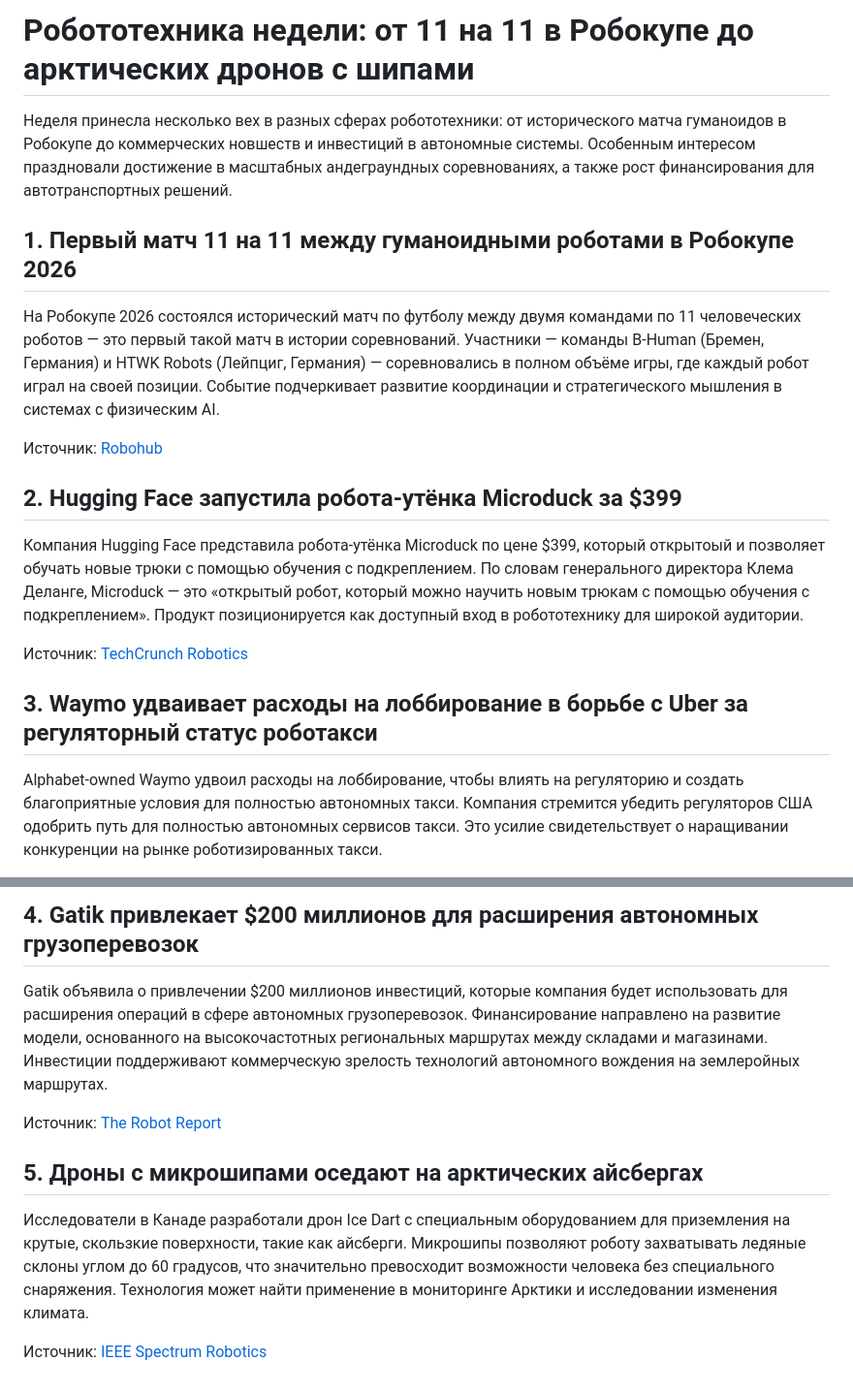
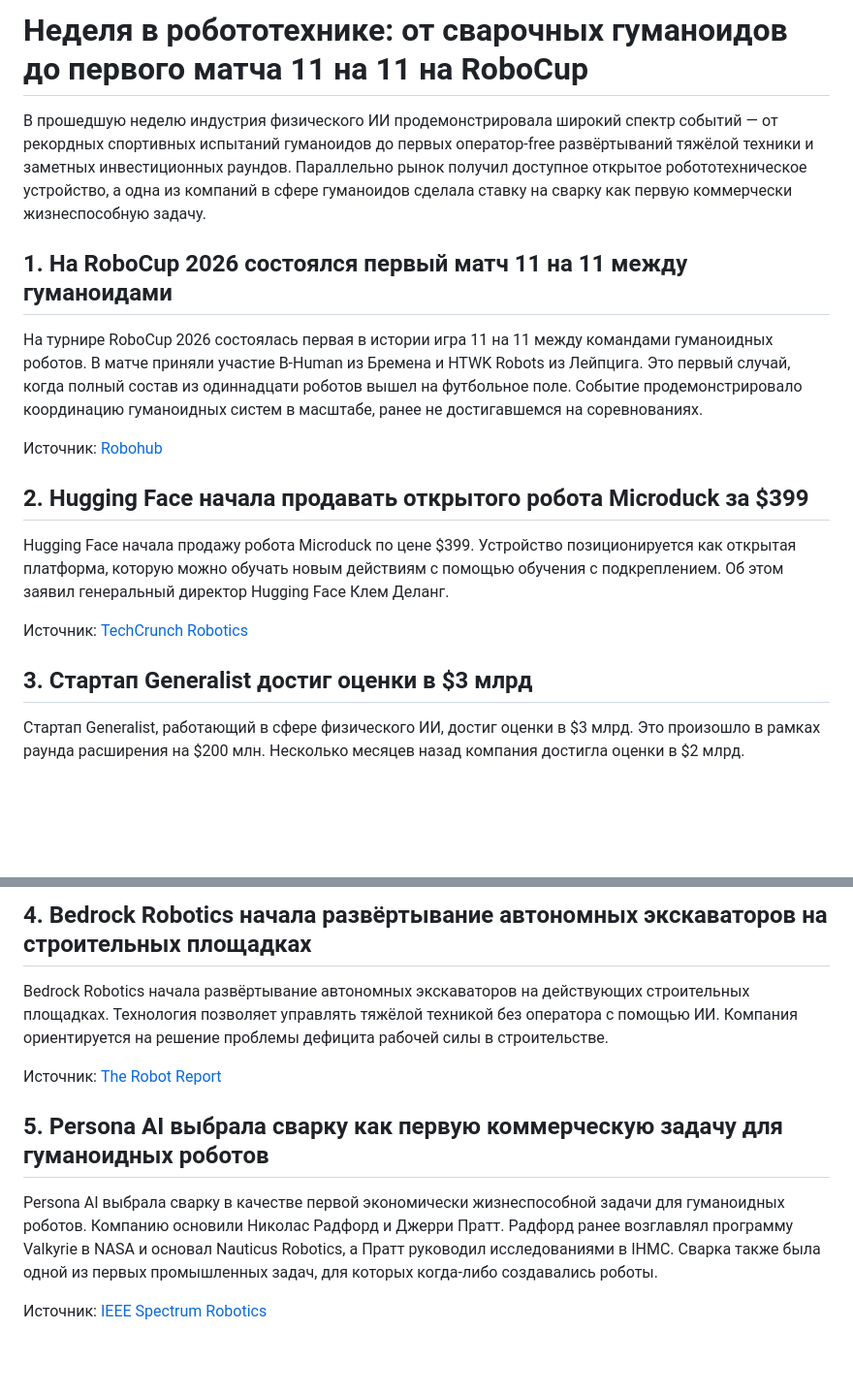
Before and after one commit to Sham676767/robotics-news-agent, a Markdown page: articles/2026-08-31.md, 2 parts joined by grey strips. Shown at 97% size. Rendered like a GitHub page; blank space fills up the shorter version.

Commit message:
Generate daily robotics article

```diff
--- a/articles/2026-08-31.md
+++ b/articles/2026-08-31.md
@@ -1,20 +1,20 @@
-# Робототехника недели: от 11 на 11 в Робокупе до арктических дронов с шипами
+# Неделя в робототехнике: от сварочных гуманоидов до первого матча 11 на 11 на RoboCup
 
-Неделя принесла несколько вех в разных сферах робототехники: от исторического матча гуманоидов в Робокупе до коммерческих новшеств и инвестиций в автономные системы. Особенным интересом праздновали достижение в масштабных андеграундных соревнованиях, а также рост финансирования для автотранспортных решений.
+В прошедшую неделю индустрия физического ИИ продемонстрировала широкий спектр событий — от рекордных спортивных испытаний гуманоидов до первых оператор-free развёртываний тяжёлой техники и заметных инвестиционных раундов. Параллельно рынок получил доступное открытое робототехническое устройство, а одна из компаний в сфере гуманоидов сделала ставку на сварку как первую коммерчески жизнеспособную задачу.
 
-## 1. Первый матч 11 на 11 между гуманоидными роботами в Робокупе 2026
+## 1. На RoboCup 2026 состоялся первый матч 11 на 11 между гуманоидами
 
-На Робокупе 2026 состоялся исторический матч по футболу между двумя командами по 11 человеческих роботов — это первый такой матч в истории соревнований. Участники — команды B-Human (Бремен, Германия) и HTWK Robots (Лейпциг, Германия) — соревновались в полном объёме игры, где каждый робот играл на своей позиции. Событие подчеркивает развитие координации и стратегического мышления в системах с физическим AI.
+На турнире RoboCup 2026 состоялась первая в истории игра 11 на 11 между командами гуманоидных роботов. В матче приняли участие B-Human из Бремена и HTWK Robots из Лейпцига. Это первый случай, когда полный состав из одиннадцати роботов вышел на футбольное поле. Событие продемонстрировало координацию гуманоидных систем в масштабе, ранее не достигавшемся на соревнованиях.
 
 Источник: [Robohub](https://robohub.org/first-11-vs-11-humanoid-soccer-game-played-at-robocup-2026/)
 
-## 2. Hugging Face запустила робота-утёнка Microduck за $399
+## 2. Hugging Face начала продавать открытого робота Microduck за $399
 
-Компания Hugging Face представила робота-утёнка Microduck по цене $399, который открытоый и позволяет обучать новые трюки с помощью обучения с подкреплением. По словам генерального директора Клема Деланге, Microduck — это «открытый робот, который можно научить новым трюкам с помощью обучения с подкреплением». Продукт позиционируется как доступный вход в робототехнику для широкой аудитории.
+Hugging Face начала продажу робота Microduck по цене $399. Устройство позиционируется как открытая платформа, которую можно обучать новым действиям с помощью обучения с подкреплением. Об этом заявил генеральный директор Hugging Face Клем Деланг.
 
 Источник: [TechCrunch Robotics](https://techcrunch.com/2026/08/27/hugging-face-is-selling-a-cute-399-open-source-duck-robot-microduck/)
 
-## 3. Waymo удваивает расходы на лоббирование в борьбе с Uber за регуляторный статус роботакси
+## 3. Стартап Generalist достиг оценки в $3 млрд
 
-Alphabet-owned Waymo удвоил расходы на лоббирование, чтобы влиять на регуляторию и создать благоприятные условия для полностью автономных такси. Компания стремится убедить регуляторов США одобрить путь для полностью автономных сервисов такси. Это усилие свидетельствует о наращивании конкуренции на рынке роботизированных такси.
+Стартап Generalist, работающий в сфере физического ИИ, достиг оценки в $3 млрд. Это произошло в рамках раунда расширения на $200 млн. Несколько месяцев назад компания достигла оценки в $2 млрд.
 
@@ -22,5 +22,5 @@ Alphabet-owned Waymo удвоил расходы на лоббирование,
 
-## 4. Gatik привлекает $200 миллионов для расширения автономных грузоперевозок
+## 4. Bedrock Robotics начала развёртывание автономных экскаваторов на строительных площадках
 
-Gatik объявила о привлечении $200 миллионов инвестиций, которые компания будет использовать для расширения операций в сфере автономных грузоперевозок. Финансирование направлено на развитие модели, основанного на высокочастотных региональных маршрутах между складами и магазинами. Инвестиции поддерживают коммерческую зрелость технологий автономного вождения на землеройных маршрутах.
+Bedrock Robotics начала развёртывание автономных экскаваторов на действующих строительных площадках. Технология позволяет управлять тяжёлой техникой без оператора с помощью ИИ. Компания ориентируется на решение проблемы дефицита рабочей силы в строительстве.
 
@@ -28,5 +28,5 @@ Gatik объявила о привлечении $200 миллионов инв
 
-## 5. Дроны с микрошипами оседают на арктических айсбергах
+## 5. Persona AI выбрала сварку как первую коммерческую задачу для гуманоидных роботов
 
-Исследователи в Канаде разработали дрон Ice Dart с специальным оборудованием для приземления на крутые, скользкие поверхности, такие как айсберги. Микрошипы позволяют роботу захватывать ледяные склоны углом до 60 градусов, что значительно превосходит возможности человека без специального снаряжения. Технология может найти применение в мониторинге Арктики и исследовании изменения климата.
+Persona AI выбрала сварку в качестве первой экономически жизнеспособной задачи для гуманоидных роботов. Компанию основили Николас Радфорд и Джерри Пратт. Радфорд ранее возглавлял программу Valkyrie в NASA и основал Nauticus Robotics, а Пратт руководил исследованиями в IHMC. Сварка также была одной из первых промышленных задач, для которых когда-либо создавались роботы.
 
```
Also changed, not shown: other parts of articles/2026-08-31.md (+3 -3 lines).
